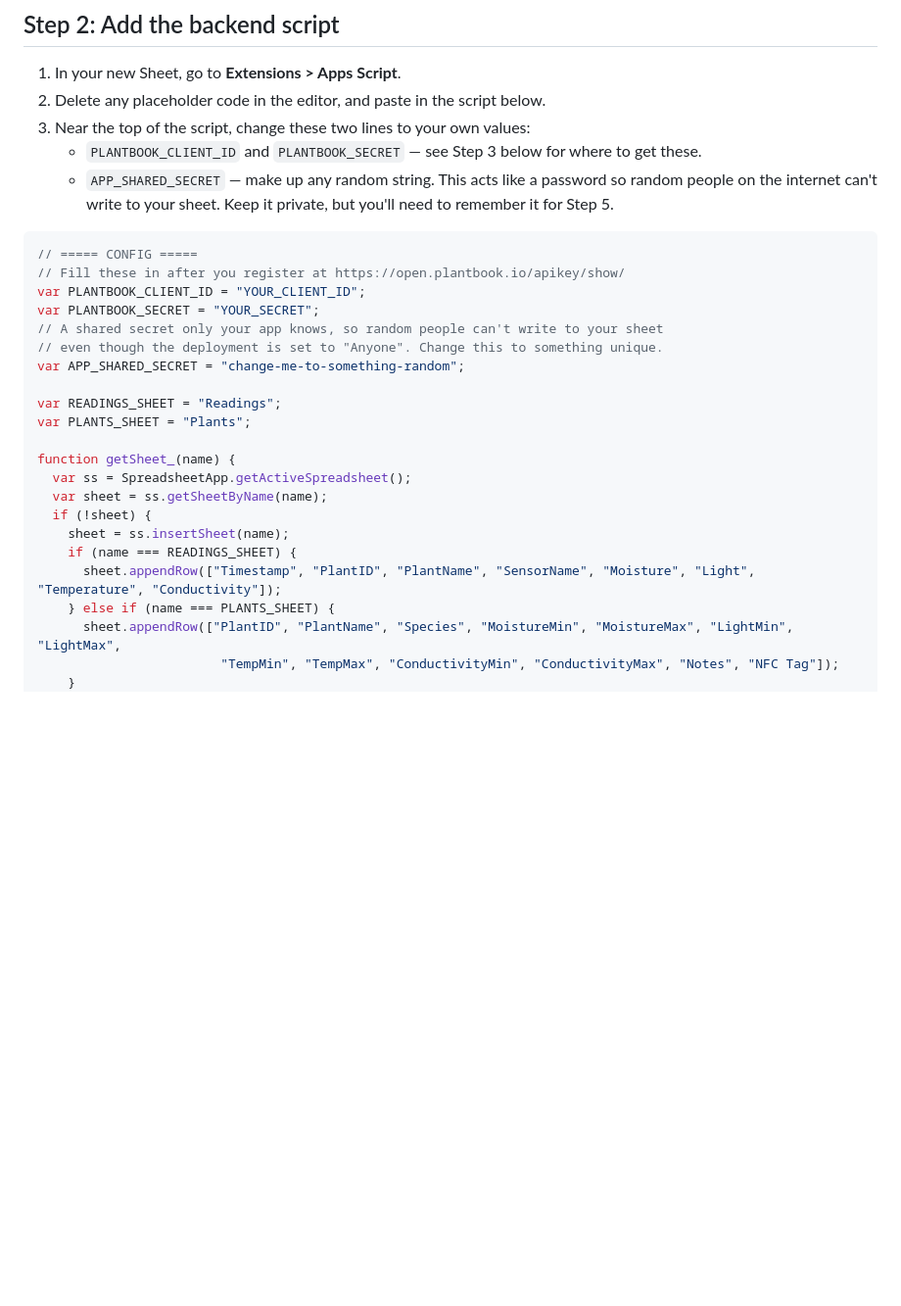
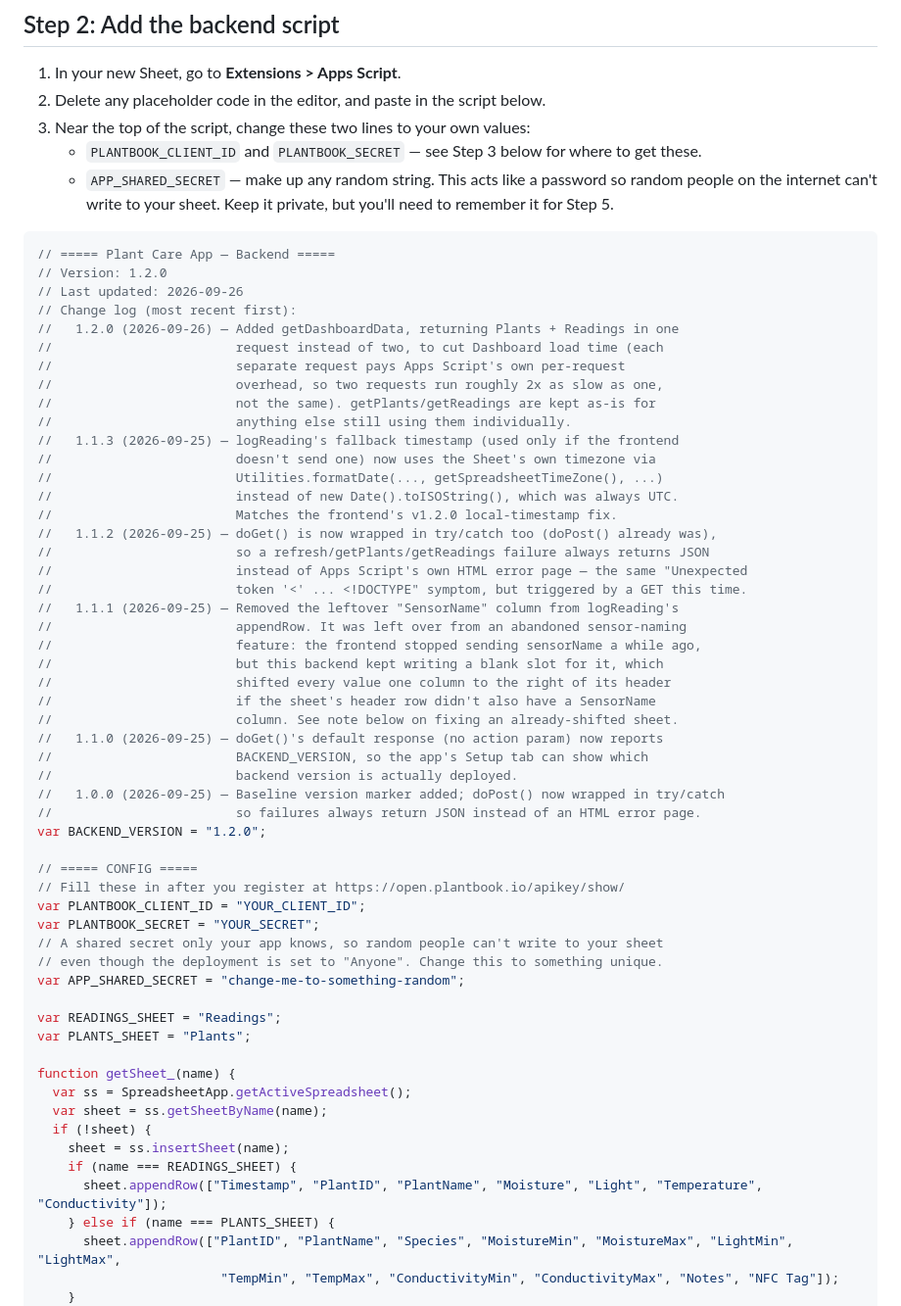
Before and after one commit to Mulleflupp/plant-care, a Markdown page: README.md, the part around one of its changes. Shown at 98% size. Drawn GitHub-style; blank space fills up the shorter version.

````diff
--- a/README.md
+++ b/README.md
@@ -33,6 +33,39 @@ else's, even though you're all using the same app page.
      remember it for Step 5.
 
 ```javascript
+// ===== Plant Care App — Backend =====
+// Version: 1.2.0
+// Last updated: 2026-09-26
+// Change log (most recent first):
+//   1.2.0 (2026-09-26) — Added getDashboardData, returning Plants + Readings in one
+//                        request instead of two, to cut Dashboard load time (each
+//                        separate request pays Apps Script's own per-request
+//                        overhead, so two requests run roughly 2x as slow as one,
+//                        not the same). getPlants/getReadings are kept as-is for
+//                        anything else still using them individually.
+//   1.1.3 (2026-09-25) — logReading's fallback timestamp (used only if the frontend
+//                        doesn't send one) now uses the Sheet's own timezone via
+//                        Utilities.formatDate(..., getSpreadsheetTimeZone(), ...)
+//                        instead of new Date().toISOString(), which was always UTC.
+//                        Matches the frontend's v1.2.0 local-timestamp fix.
+//   1.1.2 (2026-09-25) — doGet() is now wrapped in try/catch too (doPost() already was),
+//                        so a refresh/getPlants/getReadings failure always returns JSON
+//                        instead of Apps Script's own HTML error page — the same "Unexpected
+//                        token '<' ... <!DOCTYPE" symptom, but triggered by a GET this time.
+//   1.1.1 (2026-09-25) — Removed the leftover "SensorName" column from logReading's
+//                        appendRow. It was left over from an abandoned sensor-naming
+//                        feature: the frontend stopped sending sensorName a while ago,
+//                        but this backend kept writing a blank slot for it, which
+//                        shifted every value one column to the right of its header
+//                        if the sheet's header row didn't also have a SensorName
+//                        column. See note below on fixing an already-shifted sheet.
+//   1.1.0 (2026-09-25) — doGet()'s default response (no action param) now reports
+//                        BACKEND_VERSION, so the app's Setup tab can show which
+//                        backend version is actually deployed.
+//   1.0.0 (2026-09-25) — Baseline version marker added; doPost() now wrapped in try/catch
+//                        so failures always return JSON instead of an HTML error page.
+var BACKEND_VERSION = "1.2.0";
+
 // ===== CONFIG =====
 // Fill these in after you register at https://open.plantbook.io/apikey/show/
 var PLANTBOOK_CLIENT_ID = "YOUR_CLIENT_ID";
@@ -50,7 +83,7 @@ function getSheet_(name) {
   if (!sheet) {
     sheet = ss.insertSheet(name);
     if (name === READINGS_SHEET) {
-      sheet.appendRow(["Timestamp", "PlantID", "PlantName", "SensorName", "Moisture", "Light", "Temperature", "Conductivity"]);
+      sheet.appendRow(["Timestamp", "PlantID", "PlantName", "Moisture", "Light", "Temperature", "Conductivity"]);
     } else if (name === PLANTS_SHEET) {
       sheet.appendRow(["PlantID", "PlantName", "Species", "MoistureMin", "MoistureMax", "LightMin", "LightMax",
                         "TempMin", "TempMax", "ConductivityMin", "ConductivityMax", "Notes", "NFC Tag"]);
````
Also changed, not shown: other parts of README.md (+114 -77 lines).
